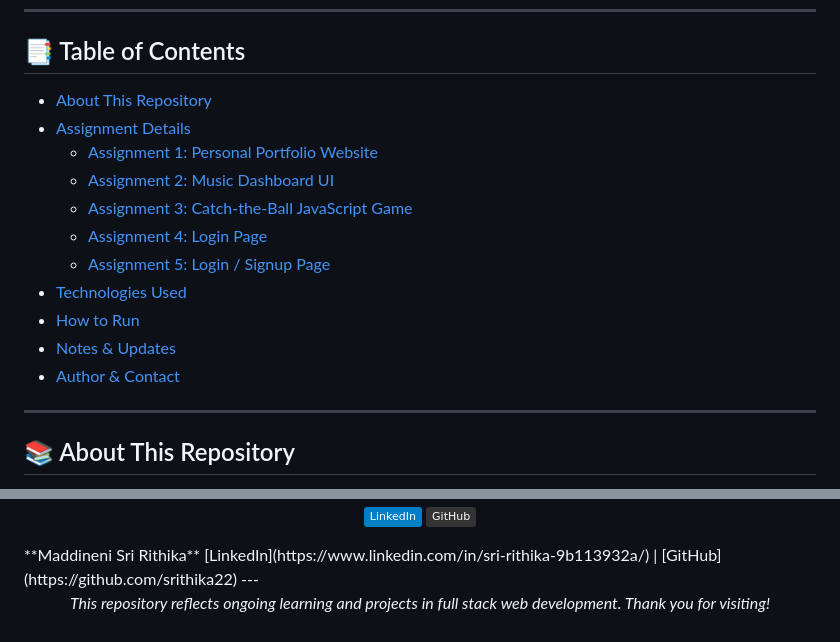
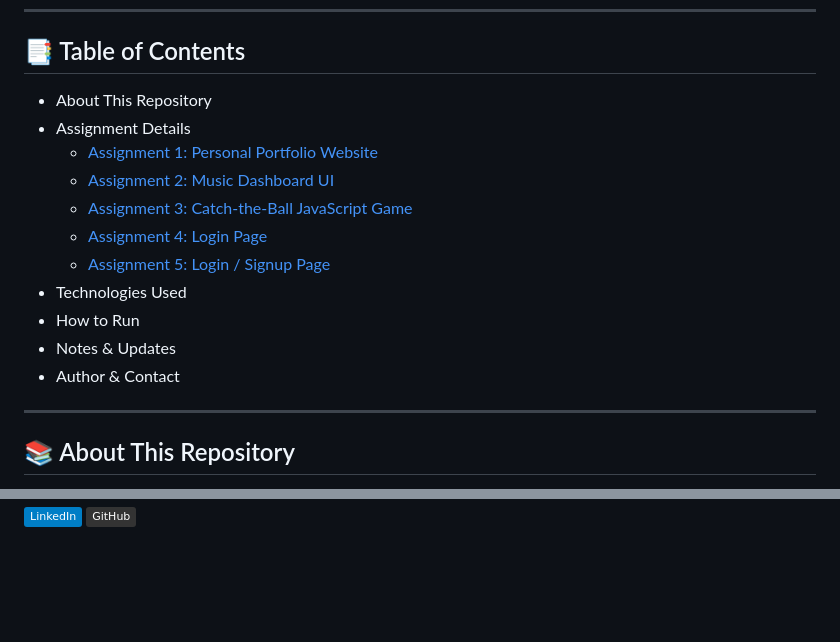
Before and after one commit to srithika22/Assignments--PythonFullStack, a Markdown page: README.md, 2 parts joined by grey strips. Rendered like a GitHub page; badges without logos; blank space fills up the shorter version.

```diff
--- a/README.md
+++ b/README.md
@@ -15,17 +15,17 @@
 
 ## 📑 Table of Contents
 
-- [About This Repository](#about-this-repository)
-- [Assignment Details](#assignment-details)
+- About This Repository
+- Assignment Details
   - [Assignment 1: Personal Portfolio Website](Assignment-1/)
   - [Assignment 2: Music Dashboard UI](Assignment-2/)
   - [Assignment 3: Catch-the-Ball JavaScript Game](Assignment-3/)
   - [Assignment 4: Login Page](Assignment-4/)
   - [Assignment 5: Login / Signup Page](Assignment-5/)
-- [Technologies Used](#technologies-used)
-- [How to Run](#how-to-run)
-- [Notes & Updates](#notes--updates)
-- [Author & Contact](#author--contact)
+- Technologies Used
+- How to Run
+- Notes & Updates
+- Author & Contact
 
 ---
 
@@ -157,10 +157,3 @@ Assignments are self-contained and can be opened directly in your browser for qu
   <a href="https://www.linkedin.com/in/sri-rithika-9b113932a/"><img src="https://img.shields.io/badge/LinkedIn-blue?logo=linkedin&logoColor=white" alt="LinkedIn" /></a>
   <a href="https://github.com/srithika22"><img src="https://img.shields.io/badge/GitHub-333?logo=github&logoColor=white" alt="GitHub" /></a>
 </p>
-**Maddineni Sri Rithika**
-[LinkedIn](https://www.linkedin.com/in/sri-rithika-9b113932a/) | [GitHub](https://github.com/srithika22)
----
-
-<p align="center">
-  <i>This repository reflects ongoing learning and projects in full stack web development. Thank you for visiting!</i>
-</p>
```
Also changed, not shown: other parts of README.md (+2 -2 lines).
